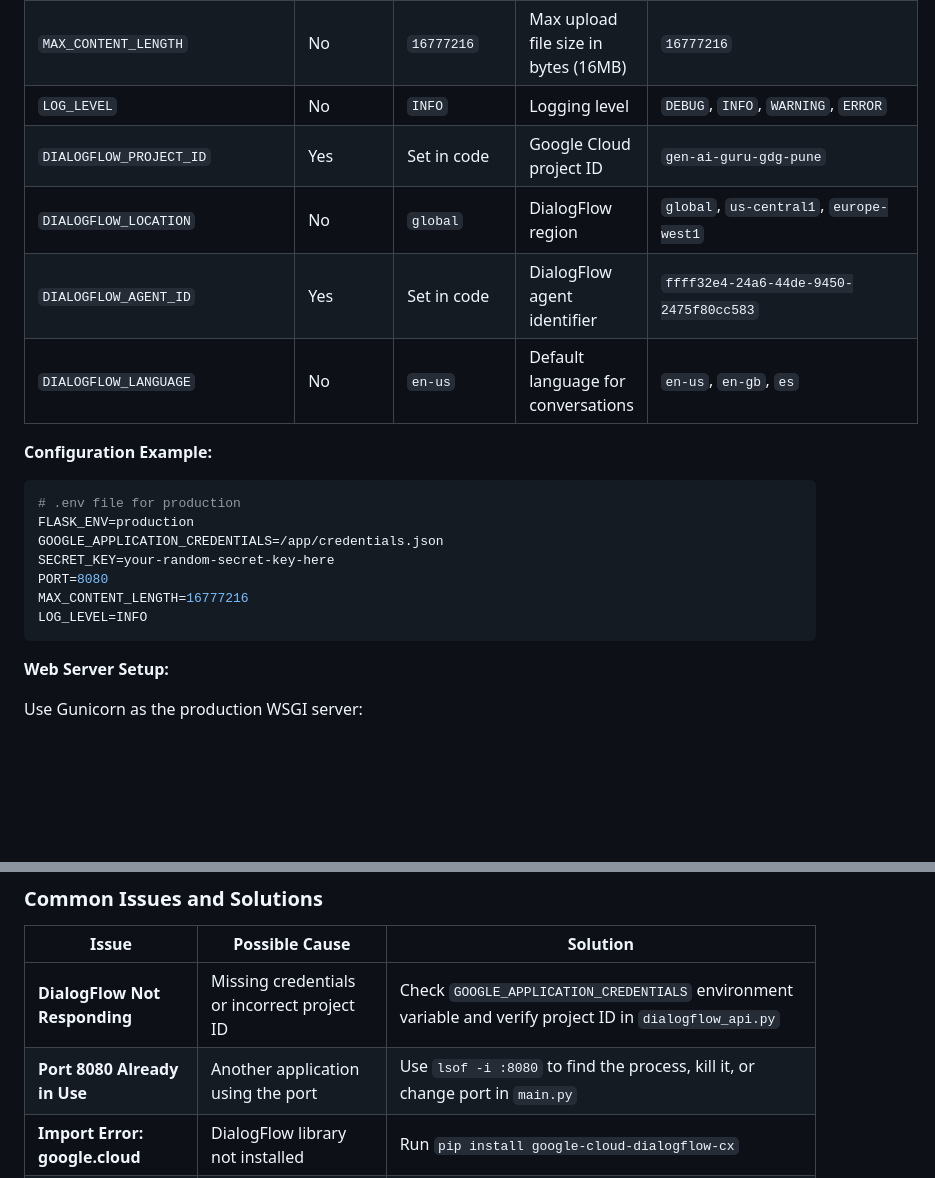
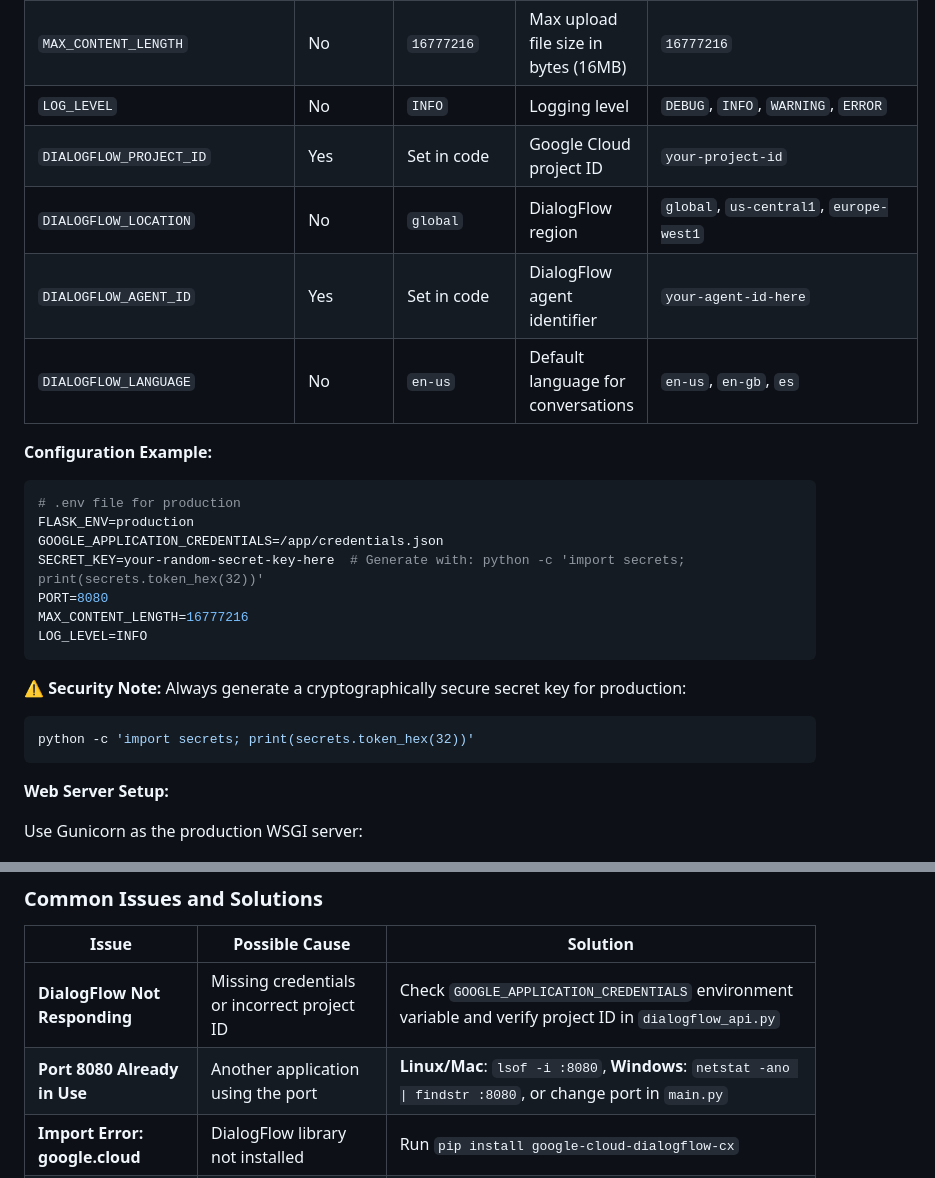
Before and after one commit to Yash-Kavaiya/bria-airways, a Markdown page: README.md, 2 parts joined by grey strips. GitHub-like rendering; blank space fills up the shorter version.

Commit message:
Address security concerns and add cross-platform support in documentation
Co-authored-by: Yash-Kavaiya <103239923+Yash-Kavaiya@users.noreply.github.com>

````diff
--- a/README.md
+++ b/README.md
@@ -1278,9 +1278,9 @@ graph TB
 | `PORT` | No | `8080` | Port number for the application | `8080` |
 | `MAX_CONTENT_LENGTH` | No | `16777216` | Max upload file size in bytes (16MB) | `16777216` |
 | `LOG_LEVEL` | No | `INFO` | Logging level | `DEBUG`, `INFO`, `WARNING`, `ERROR` |
-| `DIALOGFLOW_PROJECT_ID` | Yes | Set in code | Google Cloud project ID | `gen-ai-guru-gdg-pune` |
+| `DIALOGFLOW_PROJECT_ID` | Yes | Set in code | Google Cloud project ID | `your-project-id` |
 | `DIALOGFLOW_LOCATION` | No | `global` | DialogFlow region | `global`, `us-central1`, `europe-west1` |
-| `DIALOGFLOW_AGENT_ID` | Yes | Set in code | DialogFlow agent identifier | `ffff32e4-24a6-44de-9450-2475f80cc583` |
+| `DIALOGFLOW_AGENT_ID` | Yes | Set in code | DialogFlow agent identifier | `your-agent-id-here` |
 | `DIALOGFLOW_LANGUAGE` | No | `en-us` | Default language for conversations | `en-us`, `en-gb`, `es` |
 
 **Configuration Example:**
@@ -1288,10 +1288,15 @@ graph TB
 # .env file for production
 FLASK_ENV=production
 GOOGLE_APPLICATION_CREDENTIALS=/app/credentials.json
-SECRET_KEY=your-random-secret-key-here
+SECRET_KEY=your-random-secret-key-here  # Generate with: python -c 'import secrets; print(secrets.token_hex(32))'
 PORT=8080
 MAX_CONTENT_LENGTH=16777216
 LOG_LEVEL=INFO
+```
+
+**⚠️ Security Note:** Always generate a cryptographically secure secret key for production:
+```bash
+python -c 'import secrets; print(secrets.token_hex(32))'
 ```
 
 **Web Server Setup:**
@@ -1647,7 +1652,7 @@ We welcome contributions from the community! Whether you're fixing bugs, adding
 | Issue | Possible Cause | Solution |
 |-------|---------------|----------|
 | **DialogFlow Not Responding** | Missing credentials or incorrect project ID | Check `GOOGLE_APPLICATION_CREDENTIALS` environment variable and verify project ID in `dialogflow_api.py` |
-| **Port 8080 Already in Use** | Another application using the port | Use `lsof -i :8080` to find the process, kill it, or change port in `main.py` |
+| **Port 8080 Already in Use** | Another application using the port | **Linux/Mac**: `lsof -i :8080`, **Windows**: `netstat -ano \| findstr :8080`, or change port in `main.py` |
 | **Import Error: google.cloud** | DialogFlow library not installed | Run `pip install google-cloud-dialogflow-cx` |
 | **Voice Recognition Not Working** | Browser compatibility or HTTPS required | Use Chrome/Edge, ensure HTTPS (required for Web Speech API) |
 | **File Upload Fails** | File size exceeds 16MB limit | Reduce file size or modify `MAX_CONTENT_LENGTH` in `main.py` |
````
Also changed, not shown: other parts of README.md (+1 -1 lines).
